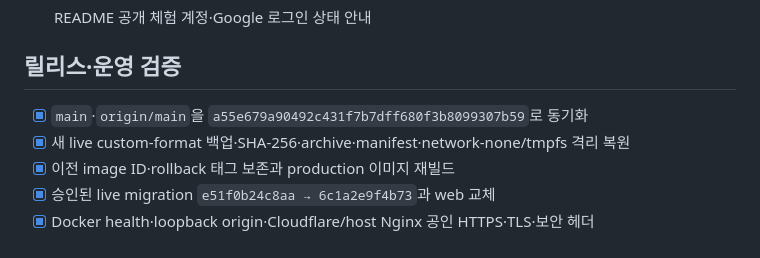
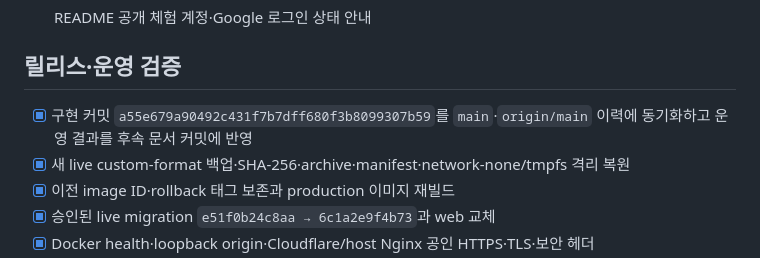
Before and after one commit to memilmuk82/junior-college-admission, a Markdown page: tasks/PHASE_12.md, the part around the change. Rendered like a GitHub page.

Commit message:
Phase 12 릴리스 기록을 정확히 구분하다

```diff
--- a/tasks/PHASE_12.md
+++ b/tasks/PHASE_12.md
@@ -69,7 +69,7 @@
 
 ## 릴리스·운영 검증
 
-- [x] `main`·`origin/main`을 `a55e679a90492c431f7b7dff680f3b8099307b59`로 동기화
+- [x] 구현 커밋 `a55e679a90492c431f7b7dff680f3b8099307b59`를 `main`·`origin/main` 이력에 동기화하고 운영 결과를 후속 문서 커밋에 반영
 - [x] 새 live custom-format 백업·SHA-256·archive·manifest·network-none/tmpfs 격리 복원
 - [x] 이전 image ID·rollback 태그 보존과 production 이미지 재빌드
 - [x] 승인된 live migration `e51f0b24c8aa → 6c1a2e9f4b73`과 web 교체
```
Also changed, not shown: DEVELOPMENT_LOG.md (+1 -1 lines), PROJECT_STATUS.md (+1 -1 lines).
